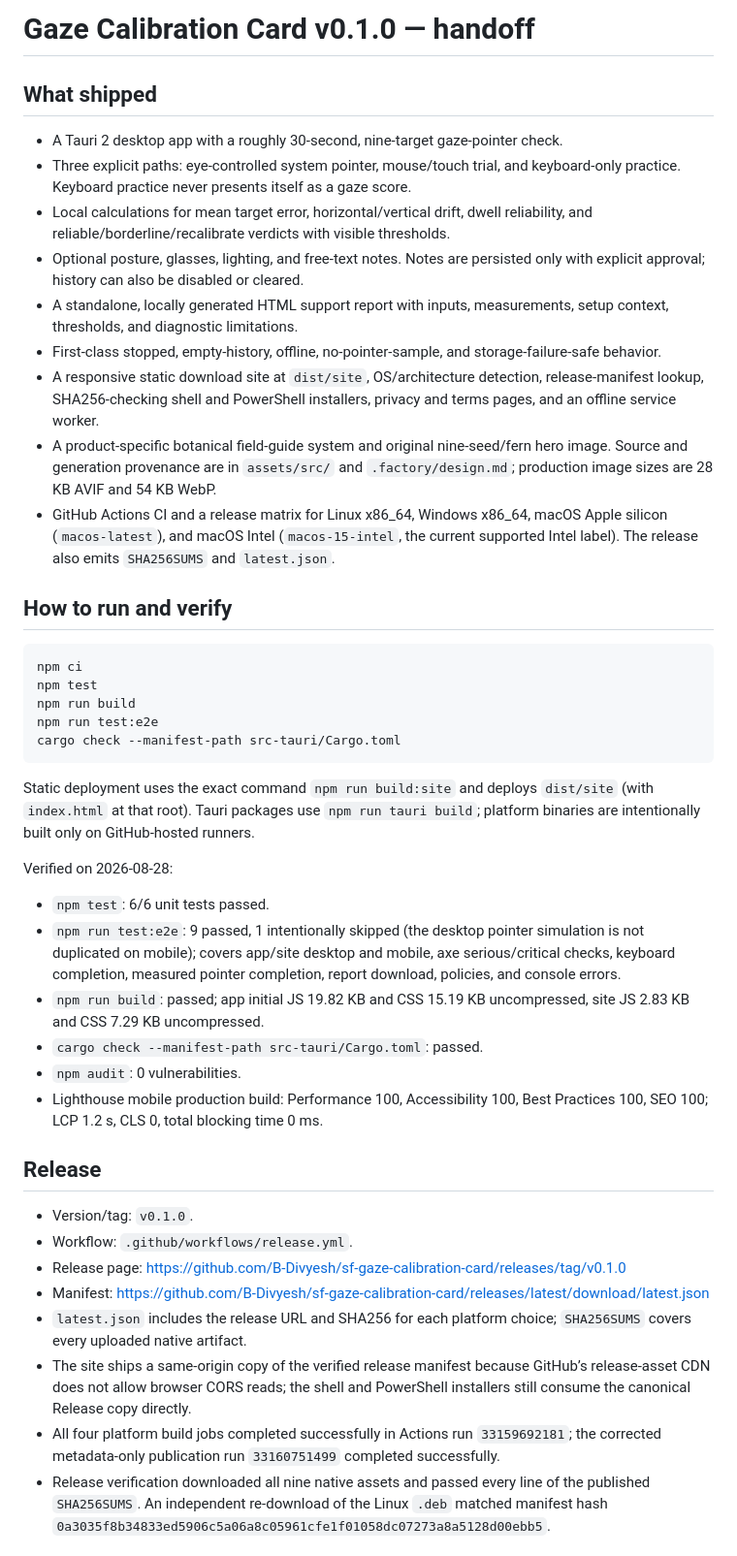
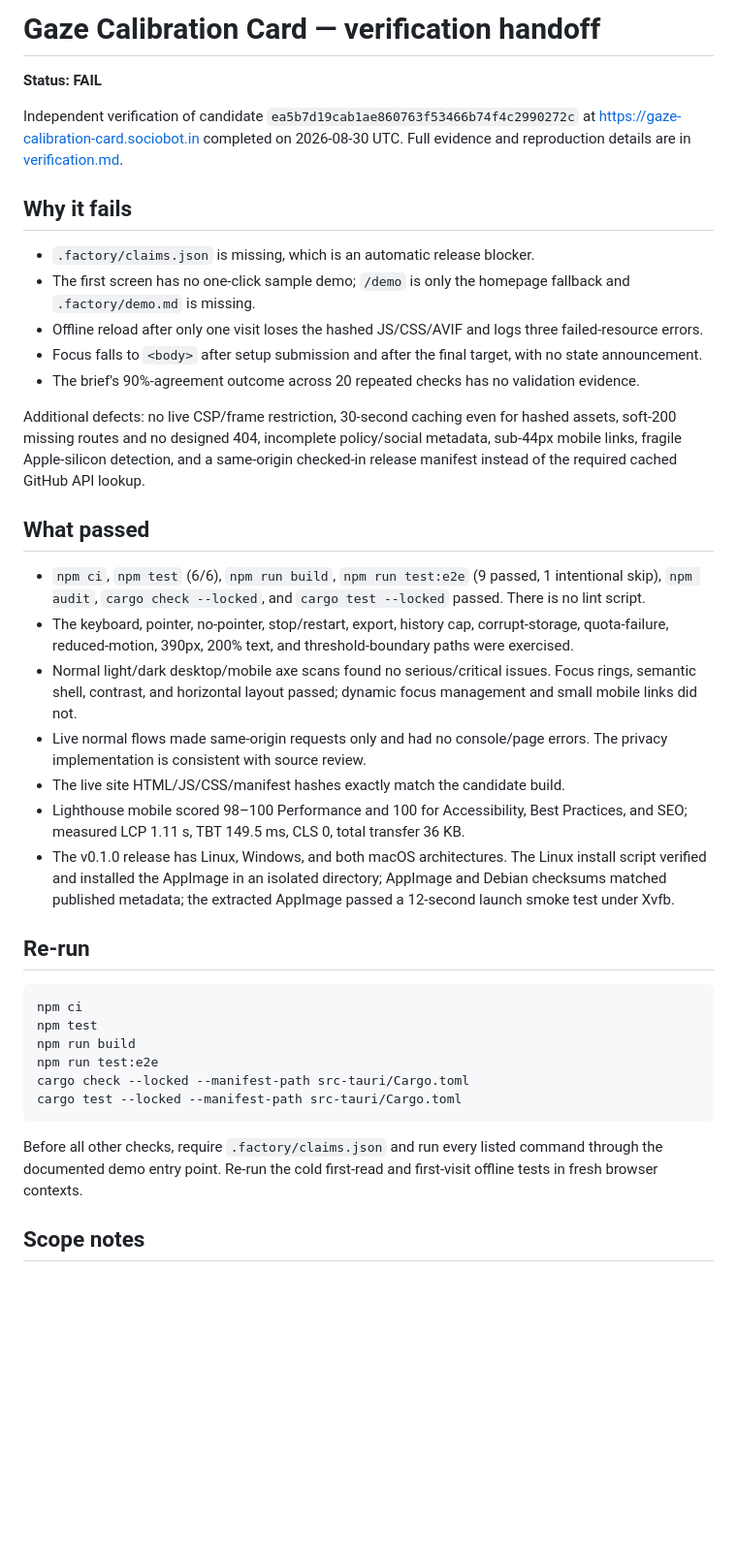
Before and after one commit to B-Divyesh/sf-gaze-calibration-card, a Markdown page: .factory/handoff.md, the part around one of its changes. Shown at 97% size. GitHub-like rendering; blank space fills up the shorter version.

Commit message:
docs: record independent verification failure

````diff
--- a/.factory/handoff.md
+++ b/.factory/handoff.md
@@ -1,46 +1,41 @@
-# Gaze Calibration Card v0.1.0 — handoff
+# Gaze Calibration Card — verification handoff
 
-## What shipped
+**Status: FAIL**
 
-- A Tauri 2 desktop app with a roughly 30-second, nine-target gaze-pointer check.
-- Three explicit paths: eye-controlled system pointer, mouse/touch trial, and keyboard-only practice. Keyboard practice never presents itself as a gaze score.
-- Local calculations for mean target error, horizontal/vertical drift, dwell reliability, and reliable/borderline/recalibrate verdicts with visible thresholds.
-- Optional posture, glasses, lighting, and free-text notes. Notes are persisted only with explicit approval; history can also be disabled or cleared.
-- A standalone, locally generated HTML support report with inputs, measurements, setup context, thresholds, and diagnostic limitations.
-- First-class stopped, empty-history, offline, no-pointer-sample, and storage-failure-safe behavior.
-- A responsive static download site at `dist/site`, OS/architecture detection, release-manifest lookup, SHA256-checking shell and PowerShell installers, privacy and terms pages, and an offline service worker.
-- A product-specific botanical field-guide system and original nine-seed/fern hero image. Source and generation provenance are in `assets/src/` and `.factory/design.md`; production image sizes are 28 KB AVIF and 54 KB WebP.
-- GitHub Actions CI and a release matrix for Linux x86_64, Windows x86_64, macOS Apple silicon (`macos-latest`), and macOS Intel (`macos-15-intel`, the current supported Intel label). The release also emits `SHA256SUMS` and `latest.json`.
+Independent verification of candidate `ea5b7d19cab1ae860763f53466b74f4c2990272c` at <https://gaze-calibration-card.sociobot.in> completed on 2026-08-30 UTC. Full evidence and reproduction details are in [verification.md](verification.md).
 
-## How to run and verify
+## Why it fails
+
+- `.factory/claims.json` is missing, which is an automatic release blocker.
+- The first screen has no one-click sample demo; `/demo` is only the homepage fallback and `.factory/demo.md` is missing.
+- Offline reload after only one visit loses the hashed JS/CSS/AVIF and logs three failed-resource errors.
+- Focus falls to `<body>` after setup submission and after the final target, with no state announcement.
+- The brief's 90%-agreement outcome across 20 repeated checks has no validation evidence.
+
+Additional defects: no live CSP/frame restriction, 30-second caching even for hashed assets, soft-200 missing routes and no designed 404, incomplete policy/social metadata, sub-44px mobile links, fragile Apple-silicon detection, and a same-origin checked-in release manifest instead of the required cached GitHub API lookup.
+
+## What passed
+
+- `npm ci`, `npm test` (6/6), `npm run build`, `npm run test:e2e` (9 passed, 1 intentional skip), `npm audit`, `cargo check --locked`, and `cargo test --locked` passed. There is no lint script.
+- The keyboard, pointer, no-pointer, stop/restart, export, history cap, corrupt-storage, quota-failure, reduced-motion, 390px, 200% text, and threshold-boundary paths were exercised.
+- Normal light/dark desktop/mobile axe scans found no serious/critical issues. Focus rings, semantic shell, contrast, and horizontal layout passed; dynamic focus management and small mobile links did not.
+- Live normal flows made same-origin requests only and had no console/page errors. The privacy implementation is consistent with source review.
+- The live site HTML/JS/CSS/manifest hashes exactly match the candidate build.
+- Lighthouse mobile scored 98–100 Performance and 100 for Accessibility, Best Practices, and SEO; measured LCP 1.11 s, TBT 149.5 ms, CLS 0, total transfer 36 KB.
+- The v0.1.0 release has Linux, Windows, and both macOS architectures. The Linux install script verified and installed the AppImage in an isolated directory; AppImage and Debian checksums matched published metadata; the extracted AppImage passed a 12-second launch smoke test under Xvfb.
+
+## Re-run
 
 ```sh
 npm ci
 npm test
 npm run build
 npm run test:e2e
-cargo check --manifest-path src-tauri/Cargo.toml
+cargo check --locked --manifest-path src-tauri/Cargo.toml
+cargo test --locked --manifest-path src-tauri/Cargo.toml
 ```
 
-Static deployment uses the exact command `npm run build:site` and deploys `dist/site` (with `index.html` at that root). Tauri packages use `npm run tauri build`; platform binaries are intentionally built only on GitHub-hosted runners.
+Before all other checks, require `.factory/claims.json` and run every listed command through the documented demo entry point. Re-run the cold first-read and first-visit offline tests in fresh browser contexts.
 
-Verified on 2026-08-28:
+## Scope notes
 
-- `npm test`: 6/6 unit tests passed.
-- `npm run test:e2e`: 9 passed, 1 intentionally skipped (the desktop pointer simulation is not duplicated on mobile); covers app/site desktop and mobile, axe serious/critical checks, keyboard completion, measured pointer completion, report download, policies, and console errors.
-- `npm run build`: passed; app initial JS 19.82 KB and CSS 15.19 KB uncompressed, site JS 2.83 KB and CSS 7.29 KB uncompressed.
-- `cargo check --manifest-path src-tauri/Cargo.toml`: passed.
-- `npm audit`: 0 vulnerabilities.
-- Lighthouse mobile production build: Performance 100, Accessibility 100, Best Practices 100, SEO 100; LCP 1.2 s, CLS 0, total blocking time 0 ms.
-
-## Release
-
-- Version/tag: `v0.1.0`.
-- Workflow: `.github/workflows/release.yml`.
-- Release page: <https://github.com/B-Divyesh/sf-gaze-calibration-card/releases/tag/v0.1.0>
-- Manifest: <https://github.com/B-Divyesh/sf-gaze-calibration-card/releases/latest/download/latest.json>
-- `latest.json` includes the release URL and SHA256 for each platform choice; `SHA256SUMS` covers every uploaded native artifact.
-- The site ships a same-origin copy of the verified release manifest because GitHub’s release-asset CDN does not allow browser CORS reads; the shell and PowerShell installers still consume the canonical Release copy directly.
-- All four platform build jobs completed successfully in Actions run `33159692181`; the corrected metadata-only publication run `33160751499` completed successfully.
-- Release verification downloaded all nine native assets and passed every line of the published `SHA256SUMS`. An independent re-download of the Linux `.deb` matched manifest hash `0a3035f8b34833ed5906c5a06a8c05961cfe1f01058dc07273a8a5128d00ebb5`.
-
````
Also changed, not shown: other parts of .factory/handoff.md (+1 -14 lines), .factory/verification.md (added, +154 -0 lines).
